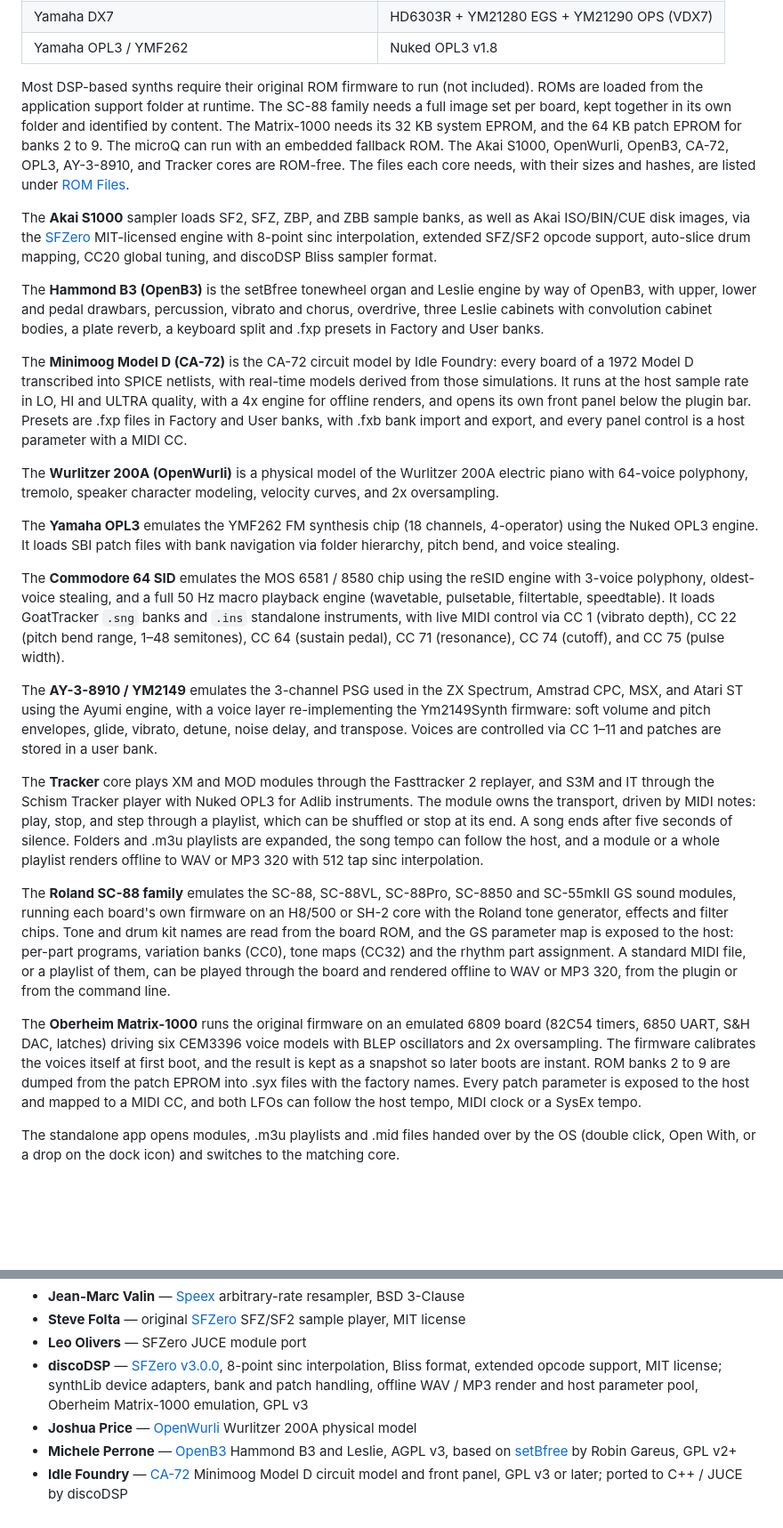
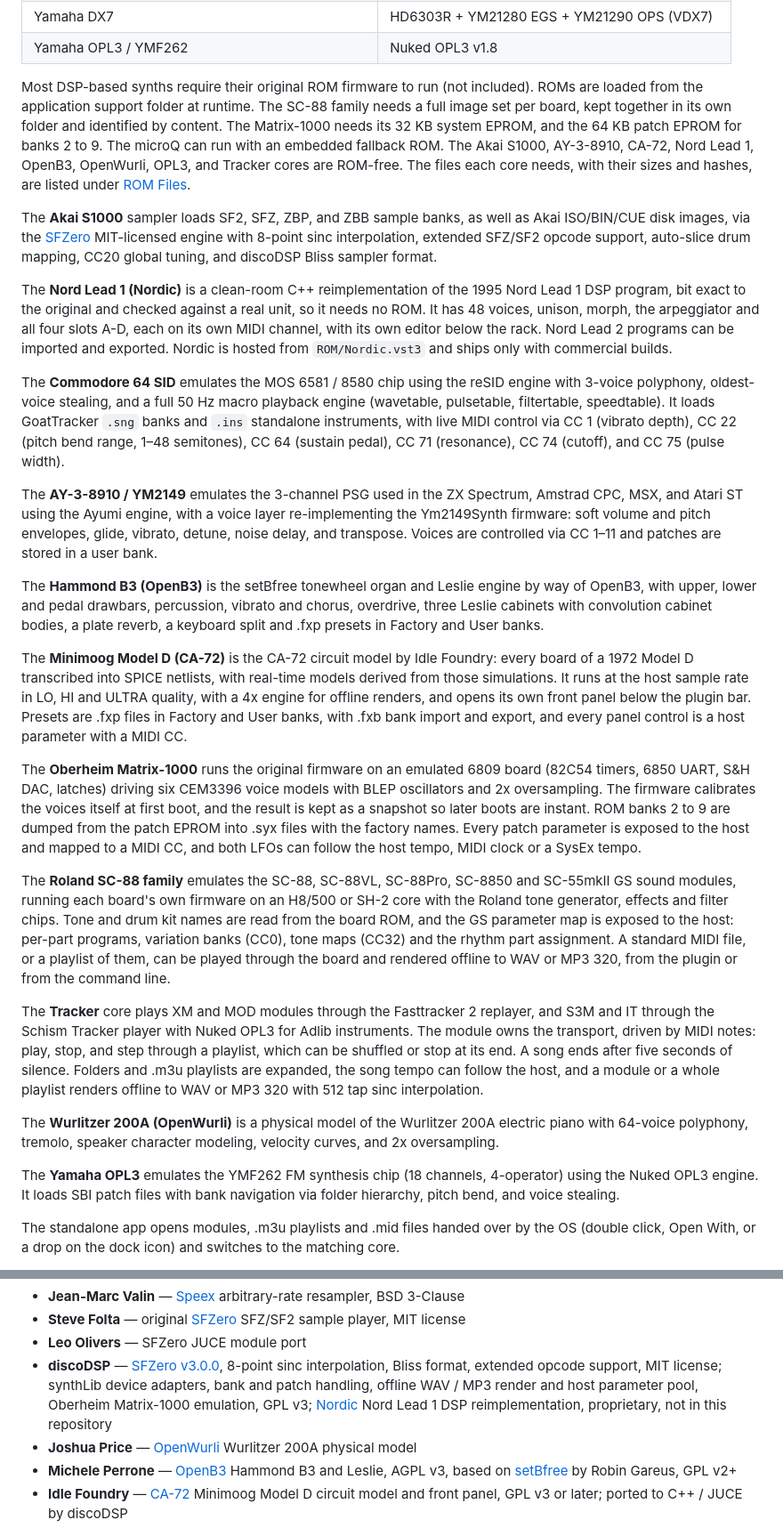
Before and after one commit to reales/retromulator, a Markdown page: README.md, 2 parts joined by grey strips. Shown at 89% size. Rendered like a GitHub page; blank space fills up the shorter version.

Commit message:
README: Nord Lead 1 (Nordic) core, Nord Rack header image, cores sorted A-Z

```diff
--- a/README.md
+++ b/README.md
@@ -28,27 +29,29 @@ A standalone app and DAW plugin (AAX / VST3 / AU) that emulates classic hardware
 | Yamaha DX7 | HD6303R + YM21280 EGS + YM21290 OPS (VDX7) |
 | Yamaha OPL3 / YMF262 | Nuked OPL3 v1.8 |
 
-Most DSP-based synths require their original ROM firmware to run (not included). ROMs are loaded from the application support folder at runtime. The SC-88 family needs a full image set per board, kept together in its own folder and identified by content. The Matrix-1000 needs its 32 KB system EPROM, and the 64 KB patch EPROM for banks 2 to 9. The microQ can run with an embedded fallback ROM. The Akai S1000, OpenWurli, OpenB3, CA-72, OPL3, AY-3-8910, and Tracker cores are ROM-free. The files each core needs, with their sizes and hashes, are listed under [ROM Files](#rom-files).
+Most DSP-based synths require their original ROM firmware to run (not included). ROMs are loaded from the application support folder at runtime. The SC-88 family needs a full image set per board, kept together in its own folder and identified by content. The Matrix-1000 needs its 32 KB system EPROM, and the 64 KB patch EPROM for banks 2 to 9. The microQ can run with an embedded fallback ROM. The Akai S1000, AY-3-8910, CA-72, Nord Lead 1, OpenB3, OpenWurli, OPL3, and Tracker cores are ROM-free. The files each core needs, with their sizes and hashes, are listed under [ROM Files](#rom-files).
 
 The **Akai S1000** sampler loads SF2, SFZ, ZBP, and ZBB sample banks, as well as Akai ISO/BIN/CUE disk images, via the [SFZero](https://github.com/reales/retromulator/tree/main/Modules/SFZero) MIT-licensed engine with 8-point sinc interpolation, extended SFZ/SF2 opcode support, auto-slice drum mapping, CC20 global tuning, and discoDSP Bliss sampler format.
+
+The **Nord Lead 1 (Nordic)** is a clean-room C++ reimplementation of the 1995 Nord Lead 1 DSP program, bit exact to the original and checked against a real unit, so it needs no ROM. It has 48 voices, unison, morph, the arpeggiator and all four slots A-D, each on its own MIDI channel, with its own editor below the rack. Nord Lead 2 programs can be imported and exported. Nordic is hosted from `ROM/Nordic.vst3` and ships only with commercial builds.
+
+The **Commodore 64 SID** emulates the MOS 6581 / 8580 chip using the reSID engine with 3-voice polyphony, oldest-voice stealing, and a full 50 Hz macro playback engine (wavetable, pulsetable, filtertable, speedtable). It loads GoatTracker `.sng` banks and `.ins` standalone instruments, with live MIDI control via CC 1 (vibrato depth), CC 22 (pitch bend range, 1–48 semitones), CC 64 (sustain pedal), CC 71 (resonance), CC 74 (cutoff), and CC 75 (pulse width).
+
+The **AY-3-8910 / YM2149** emulates the 3-channel PSG used in the ZX Spectrum, Amstrad CPC, MSX, and Atari ST using the Ayumi engine, with a voice layer re-implementing the Ym2149Synth firmware: soft volume and pitch envelopes, glide, vibrato, detune, noise delay, and transpose. Voices are controlled via CC 1–11 and patches are stored in a user bank.
 
 The **Hammond B3 (OpenB3)** is the setBfree tonewheel organ and Leslie engine by way of OpenB3, with upper, lower and pedal drawbars, percussion, vibrato and chorus, overdrive, three Leslie cabinets with convolution cabinet bodies, a plate reverb, a keyboard split and .fxp presets in Factory and User banks.
 
 The **Minimoog Model D (CA-72)** is the CA-72 circuit model by Idle Foundry: every board of a 1972 Model D transcribed into SPICE netlists, with real-time models derived from those simulations. It runs at the host sample rate in LO, HI and ULTRA quality, with a 4x engine for offline renders, and opens its own front panel below the plugin bar. Presets are .fxp files in Factory and User banks, with .fxb bank import and export, and every panel control is a host parameter with a MIDI CC.
 
+The **Oberheim Matrix-1000** runs the original firmware on an emulated 6809 board (82C54 timers, 6850 UART, S&H DAC, latches) driving six CEM3396 voice models with BLEP oscillators and 2x oversampling. The firmware calibrates the voices itself at first boot, and the result is kept as a snapshot so later boots are instant. ROM banks 2 to 9 are dumped from the patch EPROM into .syx files with the factory names. Every patch parameter is exposed to the host and mapped to a MIDI CC, and both LFOs can follow the host tempo, MIDI clock or a SysEx tempo.
+
+The **Roland SC-88 family** emulates the SC-88, SC-88VL, SC-88Pro, SC-8850 and SC-55mkII GS sound modules, running each board's own firmware on an H8/500 or SH-2 core with the Roland tone generator, effects and filter chips. Tone and drum kit names are read from the board ROM, and the GS parameter map is exposed to the host: per-part programs, variation banks (CC0), tone maps (CC32) and the rhythm part assignment. A standard MIDI file, or a playlist of them, can be played through the board and rendered offline to WAV or MP3 320, from the plugin or from the command line.
+
+The **Tracker** core plays XM and MOD modules through the Fasttracker 2 replayer, and S3M and IT through the Schism Tracker player with Nuked OPL3 for Adlib instruments. The module owns the transport, driven by MIDI notes: play, stop, and step through a playlist, which can be shuffled or stop at its end. A song ends after five seconds of silence. Folders and .m3u playlists are expanded, the song tempo can follow the host, and a module or a whole playlist renders offline to WAV or MP3 320 with 512 tap sinc interpolation.
+
 The **Wurlitzer 200A (OpenWurli)** is a physical model of the Wurlitzer 200A electric piano with 64-voice polyphony, tremolo, speaker character modeling, velocity curves, and 2x oversampling.
 
 The **Yamaha OPL3** emulates the YMF262 FM synthesis chip (18 channels, 4-operator) using the Nuked OPL3 engine. It loads SBI patch files with bank navigation via folder hierarchy, pitch bend, and voice stealing.
-
-The **Commodore 64 SID** emulates the MOS 6581 / 8580 chip using the reSID engine with 3-voice polyphony, oldest-voice stealing, and a full 50 Hz macro playback engine (wavetable, pulsetable, filtertable, speedtable). It loads GoatTracker `.sng` banks and `.ins` standalone instruments, with live MIDI control via CC 1 (vibrato depth), CC 22 (pitch bend range, 1–48 semitones), CC 64 (sustain pedal), CC 71 (resonance), CC 74 (cutoff), and CC 75 (pulse width).
-
-The **AY-3-8910 / YM2149** emulates the 3-channel PSG used in the ZX Spectrum, Amstrad CPC, MSX, and Atari ST using the Ayumi engine, with a voice layer re-implementing the Ym2149Synth firmware: soft volume and pitch envelopes, glide, vibrato, detune, noise delay, and transpose. Voices are controlled via CC 1–11 and patches are stored in a user bank.
-
-The **Tracker** core plays XM and MOD modules through the Fasttracker 2 replayer, and S3M and IT through the Schism Tracker player with Nuked OPL3 for Adlib instruments. The module owns the transport, driven by MIDI notes: play, stop, and step through a playlist, which can be shuffled or stop at its end. A song ends after five seconds of silence. Folders and .m3u playlists are expanded, the song tempo can follow the host, and a module or a whole playlist renders offline to WAV or MP3 320 with 512 tap sinc interpolation.
-
-The **Roland SC-88 family** emulates the SC-88, SC-88VL, SC-88Pro, SC-8850 and SC-55mkII GS sound modules, running each board's own firmware on an H8/500 or SH-2 core with the Roland tone generator, effects and filter chips. Tone and drum kit names are read from the board ROM, and the GS parameter map is exposed to the host: per-part programs, variation banks (CC0), tone maps (CC32) and the rhythm part assignment. A standard MIDI file, or a playlist of them, can be played through the board and rendered offline to WAV or MP3 320, from the plugin or from the command line.
-
-The **Oberheim Matrix-1000** runs the original firmware on an emulated 6809 board (82C54 timers, 6850 UART, S&H DAC, latches) driving six CEM3396 voice models with BLEP oscillators and 2x oversampling. The firmware calibrates the voices itself at first boot, and the result is kept as a snapshot so later boots are instant. ROM banks 2 to 9 are dumped from the patch EPROM into .syx files with the factory names. Every patch parameter is exposed to the host and mapped to a MIDI CC, and both LFOs can follow the host tempo, MIDI clock or a SysEx tempo.
 
 The standalone app opens modules, .m3u playlists and .mid files handed over by the OS (double click, Open With, or a drop on the dock icon) and switches to the matching core.
 
@@ -115,7 +118,7 @@ The hashes are those of the images Retromulator is tested with. The Virus TI fir
 - **Jean-Marc Valin** — [Speex](https://www.speex.org/) arbitrary-rate resampler, BSD 3-Clause
 - **Steve Folta** — original [SFZero](https://github.com/stevefolta/SFZero) SFZ/SF2 sample player, MIT license
 - **Leo Olivers** — SFZero JUCE module port
-- **discoDSP** — [SFZero v3.0.0](https://github.com/reales/retromulator/tree/main/Modules/SFZero), 8-point sinc interpolation, Bliss format, extended opcode support, MIT license; synthLib device adapters, bank and patch handling, offline WAV / MP3 render and host parameter pool, Oberheim Matrix-1000 emulation, GPL v3
+- **discoDSP** — [SFZero v3.0.0](https://github.com/reales/retromulator/tree/main/Modules/SFZero), 8-point sinc interpolation, Bliss format, extended opcode support, MIT license; synthLib device adapters, bank and patch handling, offline WAV / MP3 render and host parameter pool, Oberheim Matrix-1000 emulation, GPL v3; [Nordic](https://www.discodsp.com/retromulator/) Nord Lead 1 DSP reimplementation, proprietary, not in this repository
 - **Joshua Price** — [OpenWurli](https://github.com/hal0zer0/openwurli) Wurlitzer 200A physical model
 - **Michele Perrone** — [OpenB3](https://github.com/michele-perrone/OpenB3) Hammond B3 and Leslie, AGPL v3, based on [setBfree](https://github.com/pantherb/setBfree) by Robin Gareus, GPL v2+
 - **Idle Foundry** — [CA-72](https://github.com/idlefoundry/ca-72) Minimoog Model D circuit model and front panel, GPL v3 or later; ported to C++ / JUCE by discoDSP
```
Also changed, not shown: other parts of README.md (+2 -1 lines).
